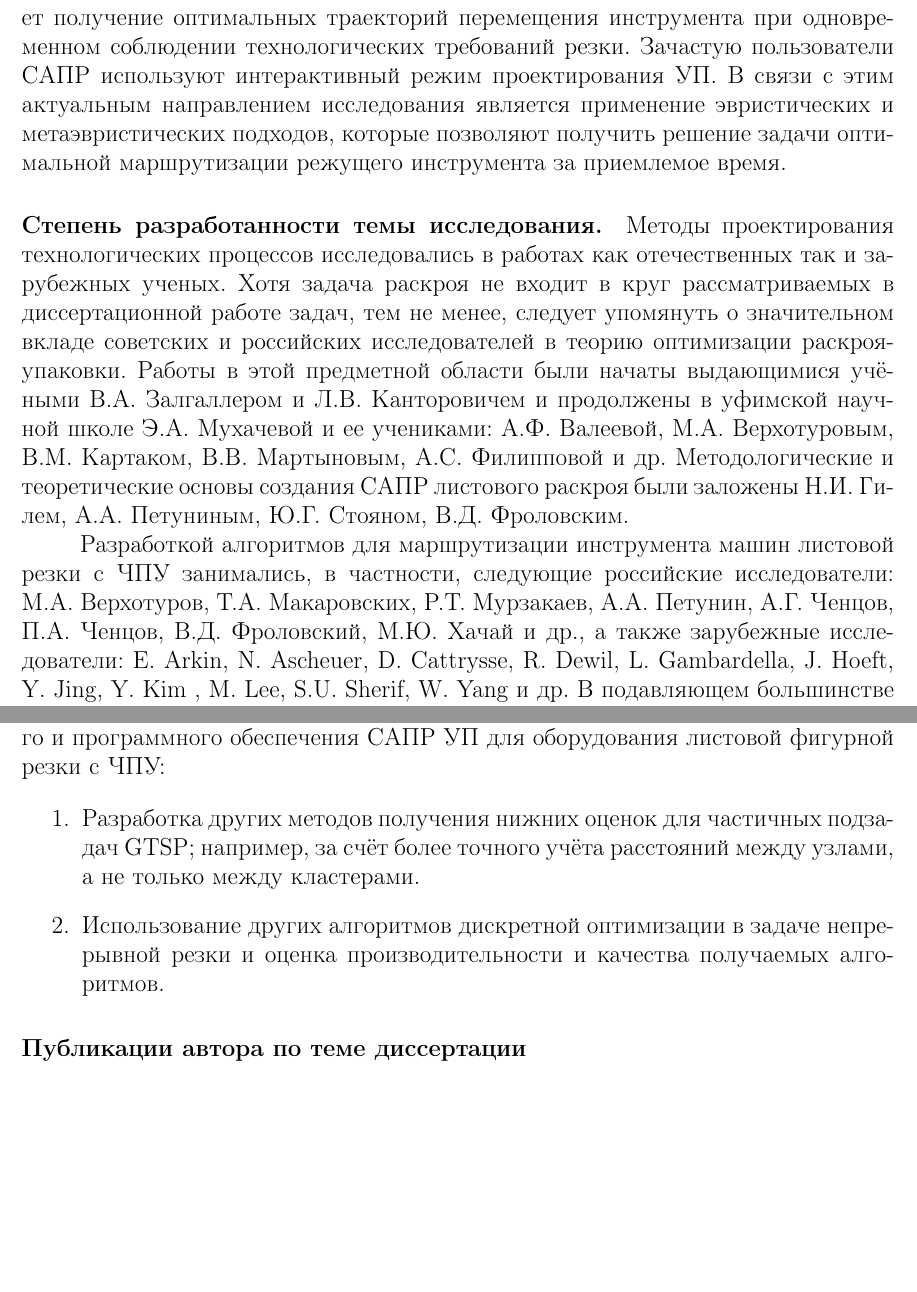
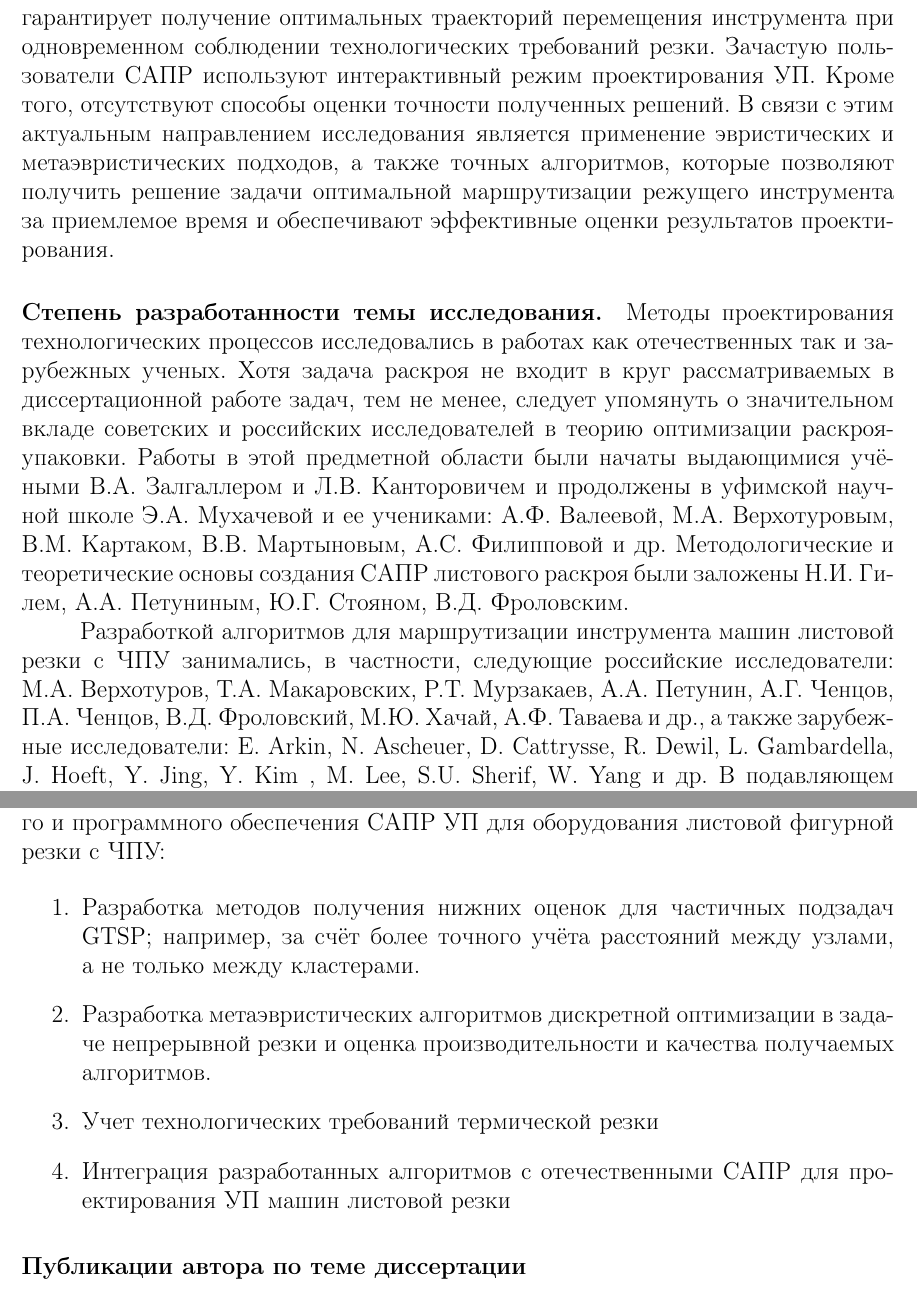
Before and after one commit to ukoloff/these, a LaTeX document (synopsis.tex, which reads synopsis/general.tex, synopsis/results.tex): two parts of pages 4 and 23 of 25, joined at a grey line, cut so that both start at the same text, the shorter picture padded with empty space. Compiled offline with pdfLaTeX.

Commit message:
Changes by Petunin

```diff
--- a/synopsis/general.tex
+++ b/synopsis/general.tex
@@ -65,12 +65,15 @@
 получение оптимальных траекторий перемещения инструмента
 при одновременном соблюдении технологических требований резки.
 Зачастую пользователи САПР используют интерактивный режим проектирования УП.
+Кроме того, отсутствуют способы оценки точности полученных решений.
 В связи с этим актуальным направлением
 исследования является применение эвристических и метаэвристических подходов,
+а также точных алгоритмов,
 которые позволяют получить решение задачи
 оптимальной маршрутизации
 режущего инструмента
-за приемлемое время.
+за приемлемое время
+и обеспечивают эффективные оценки результатов проектирования.
 
 \paragraph*{Степень разработанности темы исследования.}
 
@@ -90,7 +93,9 @@
 Разработкой алгоритмов для маршрутизации инструмента машин листовой резки с ЧПУ занимались,
 в частности, следующие российские исследователи:
 М.А.~Верхотуров, Т.А.~Макаровских, Р.Т.~Мурзакаев, А.А.~Петунин, А.Г.~Ченцов,
-П.А.~Ченцов, В.Д.~Фроловский, М.Ю.~Хачай и др.,
+П.А.~Ченцов, В.Д.~Фроловский, М.Ю.~Хачай,
+А.Ф.~Таваева
+и др.,
 а также зарубежные исследователи:
 E.~Arkin, N.~Ascheuer, D.~Cattrysse, R.~Dewil, L.~Gambardella, J.~Hoeft, Y.~Jing, Y.~Kim , M.~Lee, S.U.~Sherif, W.~Yang и др.
 В подавляющем большинстве работ
--- a/synopsis/results.tex
+++ b/synopsis/results.tex
@@ -49,11 +50,16 @@
 
 \begin{enumerate}
     \item
-    Разработка других методов получения нижних оценок для частичных подзадач GTSP;
+    Разработка методов получения нижних оценок для частичных подзадач GTSP;
     например, за счёт более точного учёта расстояний между узлами,
     а не только между кластерами.
     \item
-    Использование других алгоритмов дискретной оптимизации в задаче
+    Разработка метаэвристических алгоритмов дискретной оптимизации в задаче
     непрерывной резки и оценка производительности и качества получаемых
     алгоритмов.
+    \item
+    Учет технологических требований термической резки
+    \item
+    Интеграция разработанных алгоритмов с отечественными САПР
+    для проектирования УП машин листовой резки
 \end{enumerate}
```
Also changed, not shown: synopsis/01.tex (+1 -1 lines), synopsis/general.tex (13 more changed lines), synopsis/results.tex (7 more changed lines).
